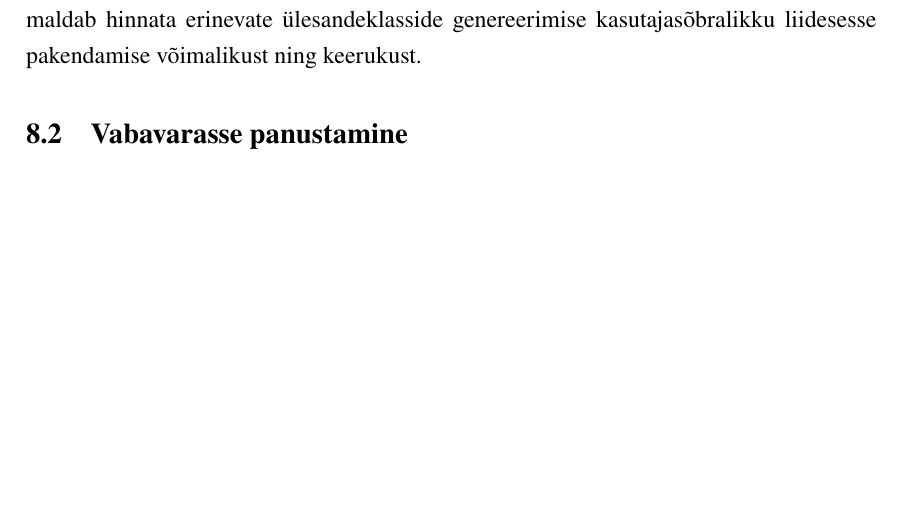
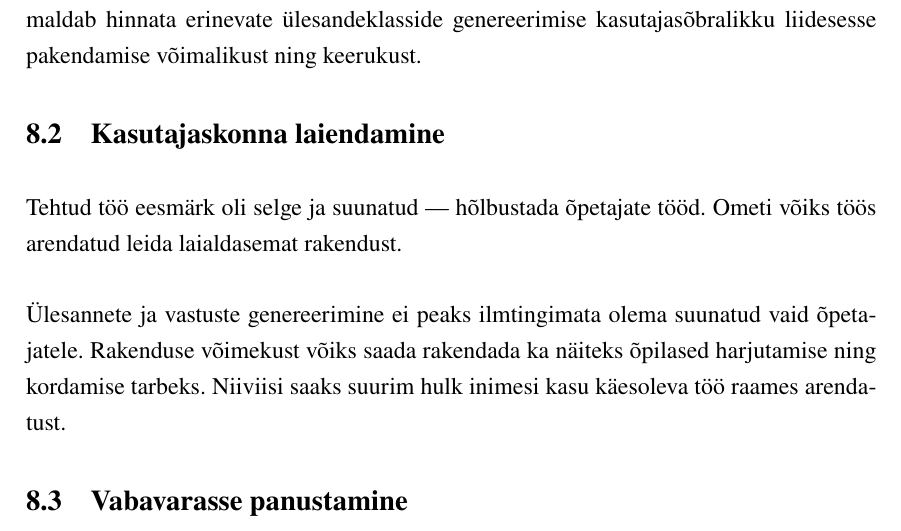
Before and after one commit to gekoke/thesis, a LaTeX thesis (src/thesis.tex, which reads src/chapters/future_work.tex): part of page 34 of 43 before the commit and part of page 34 of 44 after it, cut so that both start at the same text, the shorter picture padded with empty space. Compiled offline with XeLaTeX.

Commit message:
fix(chapters): future work: specify audience could be wider
Fixes #24

```diff
--- a/src/chapters/future_work.tex
+++ b/src/chapters/future_work.tex
@@ -12,6 +12,13 @@ Töö raames sai implementeeritud genereerimine vaid järgnevate ülesandeklassi
 
 Tulemus vastab jaotises \ref{sec:functional-requirements} kirjeldatud nõutele. Sellegipoolest on otstarbekas tulevikus implementeerida veel riiklikus õppekavas olevaid ülesandeklasse. Selline toimimine võimaldab hinnata erinevate ülesandeklasside genereerimise kasutajasõbralikku liidesesse pakendamise võimalikust ning keerukust.
 
+\section{Kasutajaskonna laiendamine}
+
+Tehtud töö eesmärk oli selge ja suunatud — hõlbustada õpetajate tööd. Ometi võiks töös arendatud leida laialdasemat rakendust.
+
+Ülesannete ja vastuste genereerimine ei peaks ilmtingimata olema suunatud vaid õpetajatele. Rakenduse võimekust võiks saada rakendada ka näiteks õpilased harjutamise ning kordamise tarbeks. Niiviisi saaks suurim hulk inimesi kasu käesoleva töö raames arendatust.
+
+
 \section{Vabavarasse panustamine}
 
 Jaotises \ref{subsec:hunspell} kirjeldati Hunspelli eestikeelse sõnastiku pakendamist. Paraku oli sõnastik aastast 2003 ning saadaval vaid \texttt{latin-1} (ISO/IEC 8859-1 kirjeldatud) ja \texttt{latin-9} (ISO/IEC 8859-15 kirjeldatud) kodeeringus. See tähendab, et sõnastiku ei tõlgendata korrektselt kui seda rakendada sisendteksti peale, mis on tänapäeval levinud \texttt{UTF-8} kodeeringus ning sisaldab tähti \texttt{š} või \texttt{ž}.
```
